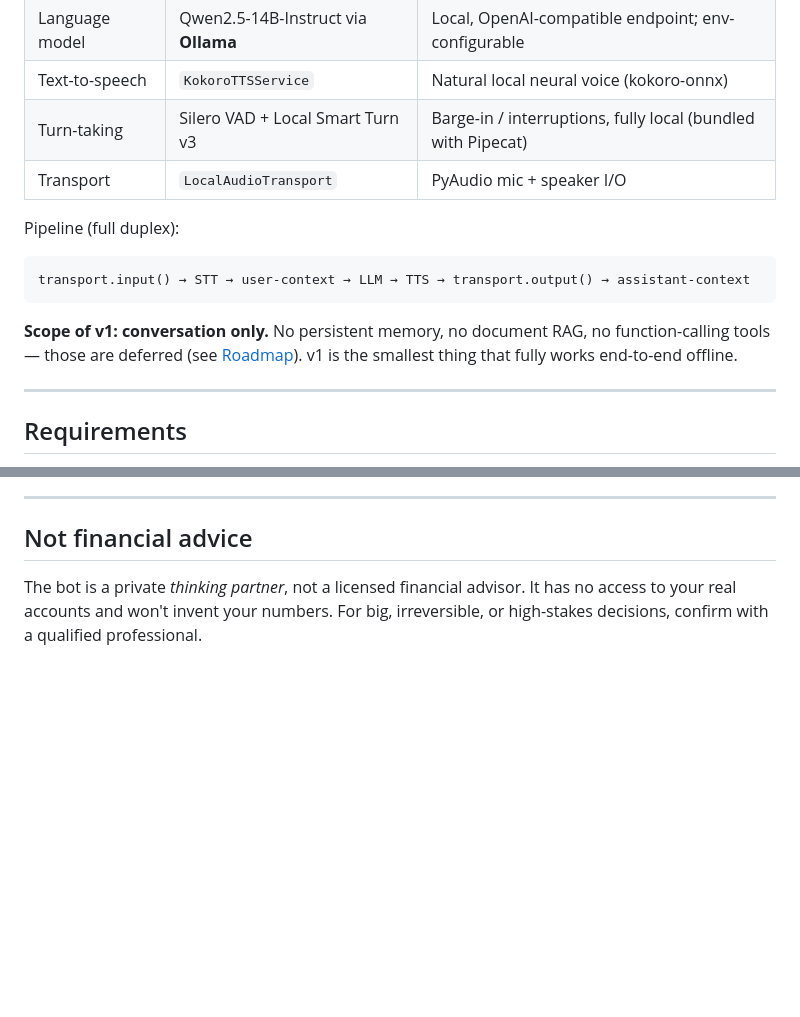
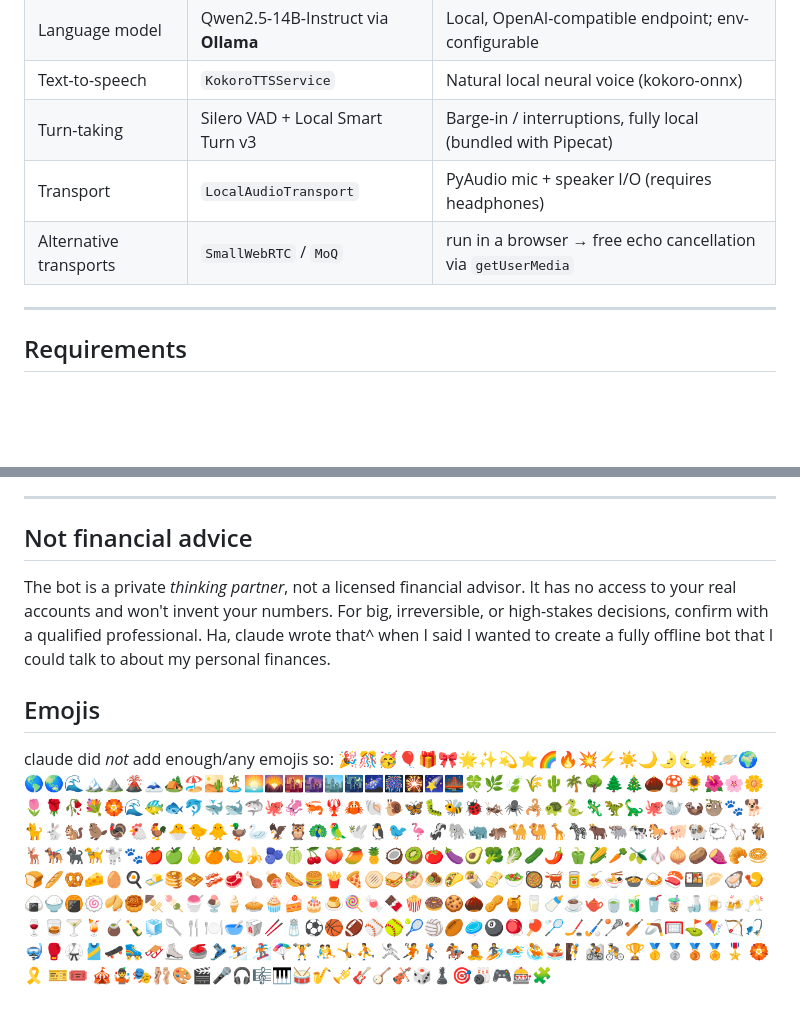
Before and after one commit to vipyne/locat, a Markdown page: README.md, 2 parts joined by grey strips. Rendered like a GitHub page; blank space fills up the shorter version.

````diff
--- a/README.md
+++ b/README.md
@@ -30,17 +36,9 @@ wire up a fully-local Pipecat bot.
 | Language model | Qwen2.5-14B-Instruct via **Ollama** | Local, OpenAI-compatible endpoint; env-configurable |
 | Text-to-speech | `KokoroTTSService` | Natural local neural voice (kokoro-onnx) |
 | Turn-taking | Silero VAD + Local Smart Turn v3 | Barge-in / interruptions, fully local (bundled with Pipecat) |
-| Transport | `LocalAudioTransport` | PyAudio mic + speaker I/O |
+| Transport | `LocalAudioTransport` | PyAudio mic + speaker I/O (requires headphones) |
+| Alternative transports | `SmallWebRTC` / `MoQ` | run in a browser → free echo cancellation via `getUserMedia` |
 
-Pipeline (full duplex):
-
-```
-transport.input() → STT → user-context → LLM → TTS → transport.output() → assistant-context
-```
-
-**Scope of v1: conversation only.** No persistent memory, no document RAG, no
-function-calling tools — those are deferred (see [Roadmap](#roadmap)). v1 is the
-smallest thing that fully works end-to-end offline.
 
 ---
 
@@ -224,3 +262,9 @@ cleanly, each its own build cycle:
 The bot is a private *thinking partner*, not a licensed financial advisor. It has no
 access to your real accounts and won't invent your numbers. For big, irreversible,
 or high-stakes decisions, confirm with a qualified professional.
+Ha, claude wrote that^ when I said I wanted to create a fully offline bot that I could
+talk to about my personal finances.
+
+## Emojis
+claude did _not_ add enough/any emojis so:
+🎉🎊🥳🎈🎁🎀🌟✨💫⭐🌈🔥💥⚡☀️🌙🌛🌜🌞🪐🌍🌎🌏🌊🏔️⛰️🌋🗻🏕️🏖️🏜️🏝️🌅🌄🌇🌆🏙️🌃🌌🎆🎇🌠🌉🍀🌿🍃🌾🌵🌴🌳🌲🎄🌰🍄🌻🌺🌸🌼🌷🌹🥀💐🏵️🌊🐠🐟🐬🐳🐋🦈🐙🦑🦐🦞🦀🐚🐌🦋🐛🐝🐞🦗🕷️🦂🐢🐍🦎🦖🦕🐙🦭🦦🦥🐾🐕🐈🐇🐿️ 🦫🦃🐔🐓🐣🐤🐥🦆🦢🦅🦉🦚🦜🕊️🐧🐦🦩🦨🐘🦏🦛🐪🐫🦒🦓🐂🐃🐄🐎🐖🐏🐑🦙🐐🦌🐕‍🦺🐈‍⬛🦮🐩🐾🍎🍏🍐🍊🍋🍌🫐🍈🍒🍑🥭🍍🥥🥝🍅🍆🥑🥦🥬🥒🌶️ 🫑🌽🥕🫒🧄🧅🥔🍠🥐🥯🍞🥖🥨🧀🥚🍳🧈🥞🧇🥓🥩🍗🍖🌭🍔🍟🍕🫓🥪🥙🧆🌮🌯🫔🥗🥘🫕🥫🍝🍜🍲🍛🍣🍱🥟🦪🍤🍙🍚🍘🍥🥠🥮🍢🍡🍧🍨🍦🥧🧁🍰🎂🍮🍭🍬🍫🍿🍩🍪🌰🥜🍯🥛🍼☕🫖🍵🧃🥤🧋🍶🍺🍻🥂🍷🥃🍸🍹🧉🍾🧊🥄🍴🍽️🥣🥡🥢🧂⚽🏀🏈⚾🥎🎾🏐🏉🥏🎱🪀🏓🏸🏒🏑🥍🏏🪃🥅⛳🪁🏹🎣🤿🥊🥋🎽🛹🛼🛷⛸️ 🥌🎿⛷️ 🏂🪂🏋️ 🤼🤸⛹️ 🤺🤾🏌️ 🏇🧘🏄🏊🤽🚣🧗🚵🚴🏆🥇🥈🥉🏅🎖️ 🏵️ 🎗️ 🎫🎟️ 🎪🤹🎭🩰🎨🎬🎤🎧🎼🎹🥁🎷🎺🎸🪕🎻🎲♟️🎯🎳🎮🎰🧩
````
Also changed, not shown: other parts of README.md (+81 -35 lines).
